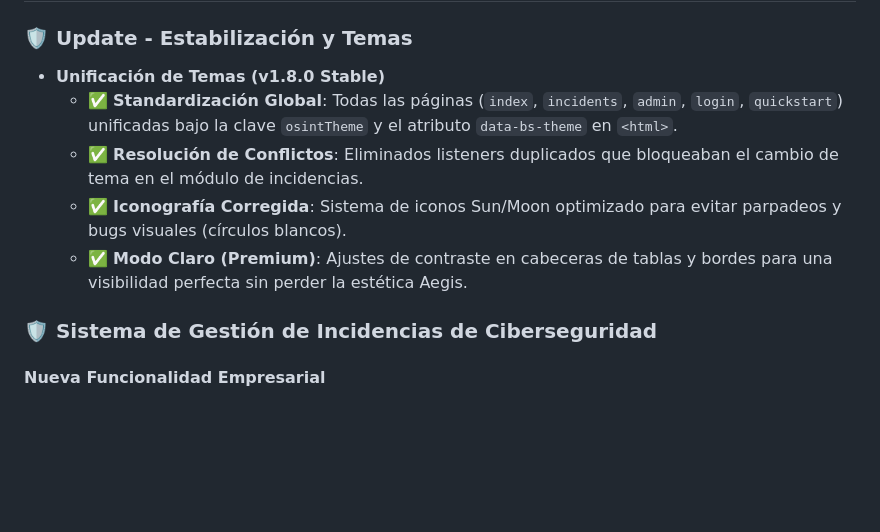
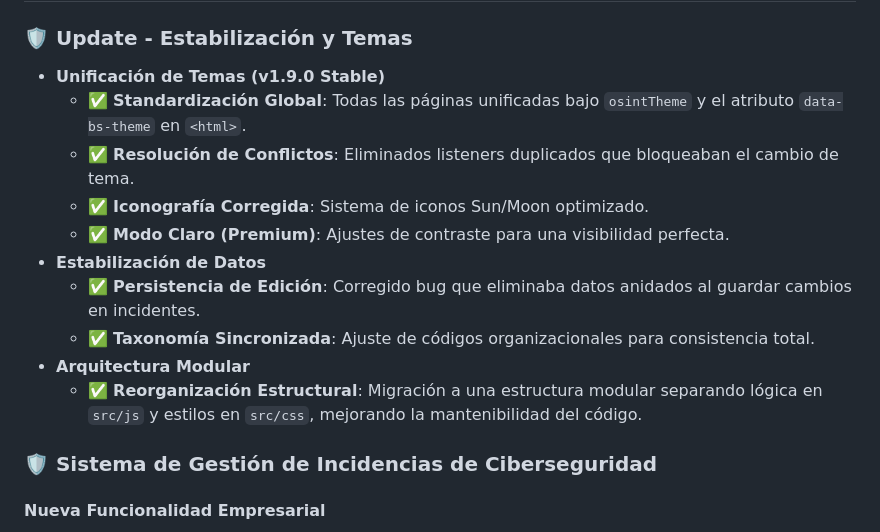
Before and after one commit to s3codecL/aegis-main, a Markdown page: changelog.md, the part around one of its changes. Drawn GitHub-style; blank space fills up the shorter version.

Commit message:
feat: Implement a modular incident management system with new JavaScript modules and update the project version to 1.9.0.

```diff
--- a/changelog.md
+++ b/changelog.md
@@ -6,10 +6,15 @@
 
 ### 🛡️ Update - Estabilización y Temas
-- **Unificación de Temas (v1.8.0 Stable)**
-  - ✅ **Standardización Global**: Todas las páginas (`index`, `incidents`, `admin`, `login`, `quickstart`) unificadas bajo la clave `osintTheme` y el atributo `data-bs-theme` en `<html>`.
-  - ✅ **Resolución de Conflictos**: Eliminados listeners duplicados que bloqueaban el cambio de tema en el módulo de incidencias.
-  - ✅ **Iconografía Corregida**: Sistema de iconos Sun/Moon optimizado para evitar parpadeos y bugs visuales (círculos blancos).
-  - ✅ **Modo Claro (Premium)**: Ajustes de contraste en cabeceras de tablas y bordes para una visibilidad perfecta sin perder la estética Aegis.
+- **Unificación de Temas (v1.9.0 Stable)**
+  - ✅ **Standardización Global**: Todas las páginas unificadas bajo `osintTheme` y el atributo `data-bs-theme` en `<html>`.
+  - ✅ **Resolución de Conflictos**: Eliminados listeners duplicados que bloqueaban el cambio de tema.
+  - ✅ **Iconografía Corregida**: Sistema de iconos Sun/Moon optimizado.
+  - ✅ **Modo Claro (Premium)**: Ajustes de contraste para una visibilidad perfecta.
+- **Estabilización de Datos**
+  - ✅ **Persistencia de Edición**: Corregido bug que eliminaba datos anidados al guardar cambios en incidentes.
+  - ✅ **Taxonomía Sincronizada**: Ajuste de códigos organizacionales para consistencia total.
+- **Arquitectura Modular**
+  - ✅ **Reorganización Estructural**: Migración a una estructura modular separando lógica en `src/js` y estilos en `src/css`, mejorando la mantenibilidad del código.
 
 ### 🛡️ Sistema de Gestión de Incidencias de Ciberseguridad
 
```
Also changed, not shown: other parts of changelog.md (+1 -1 lines).
